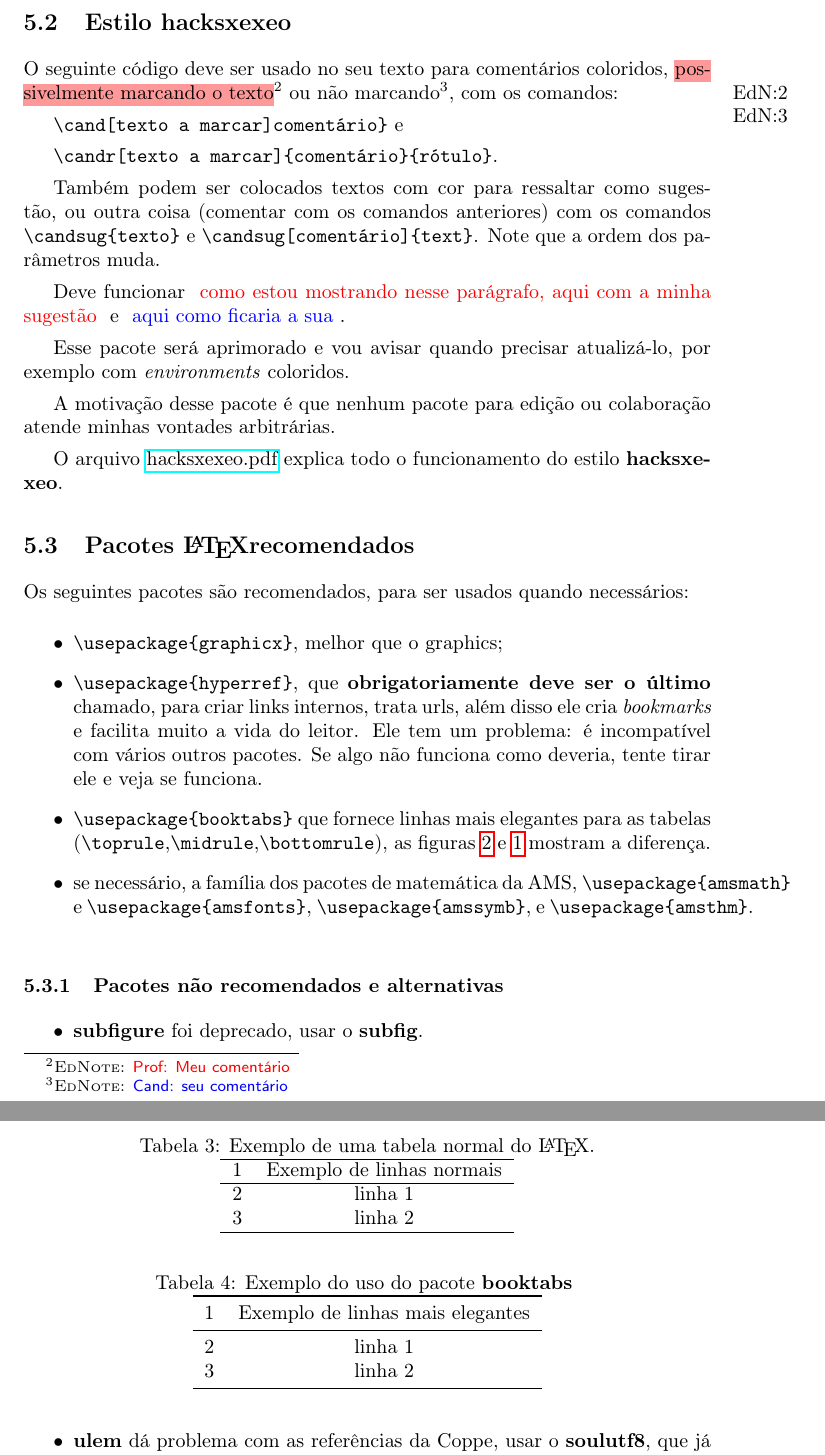
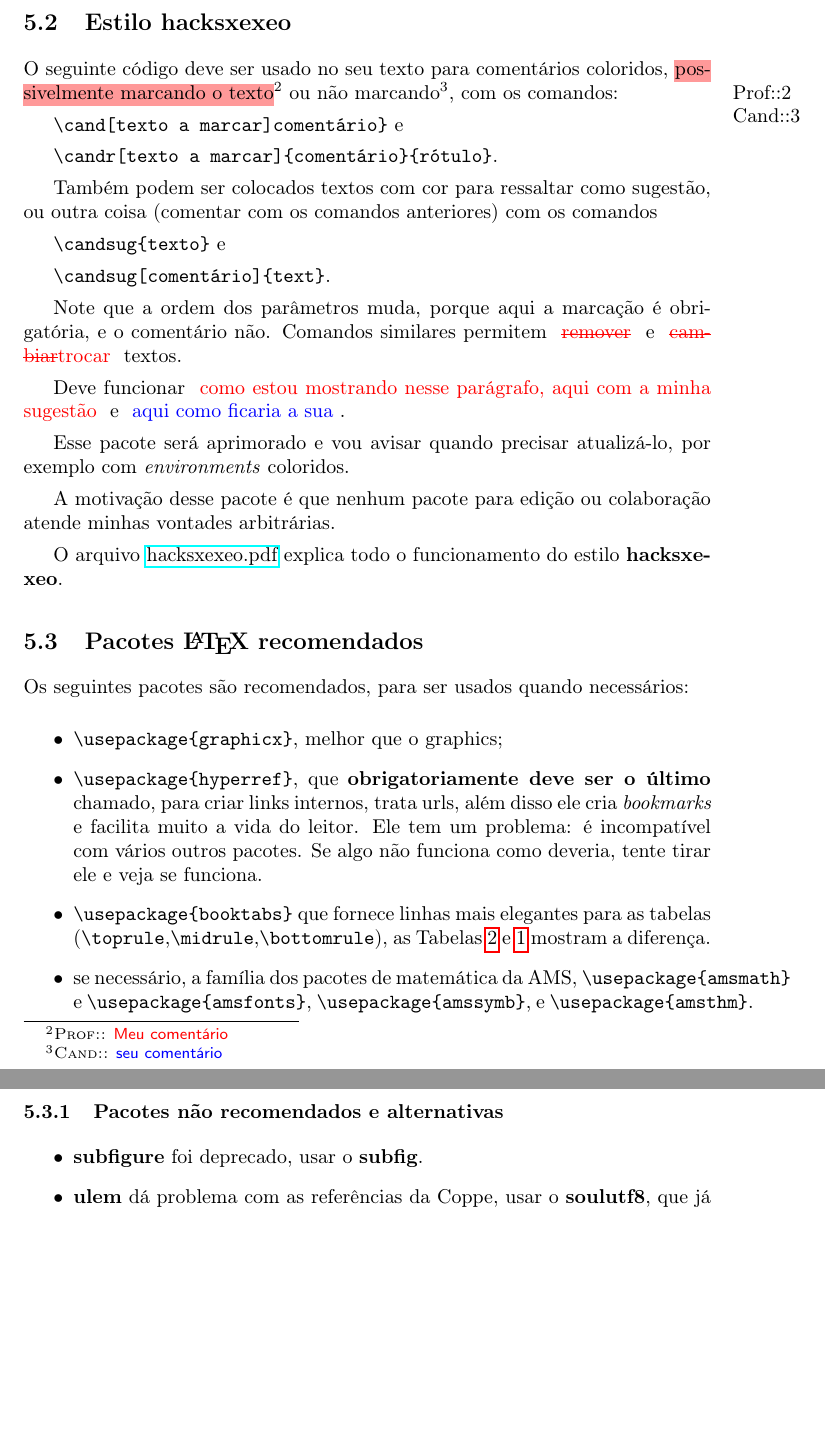
Before and after one commit to xexeo/Como-vamos-acabar-a-disserta-o-, a LaTeX document (main.tex, which reads hacksxexeo.sty): two parts of pages 13 and 14 of 17 before the commit and two parts of pages 13 and 14 of 16 after it, joined at a grey line, cut so that both start at the same text, the shorter picture padded with empty space. Compiled offline with pdfLaTeX.

Commit message:
atualização de hacks xexeo

```diff
--- a/hacksxexeo.sty
+++ b/hacksxexeo.sty
@@ -1,10 +1,10 @@
 \NeedsTeXFormat{LaTeX2e}
-\ProvidesPackage{hacksxexeo}[2021/04/27 - Para trabalhar com o orientador Geraldo Xexéo]
+\ProvidesPackage{hacksxexeo}[2021/04/29 - Para trabalhar com o orientador Geraldo Xexéo]
 
 
 % Esse pacote oferece 6 opções
 
-\newcommand{\hacksxexeoversion}{3.1}
+\newcommand{\hacksxexeoversion}{3.2}
 
 \newif\if@showcomentario\@showcomentariofalse
 \DeclareOption{comentarios}{
@@ -143,11 +160,11 @@
 % []rótulo], cor , footnote , indicador
 \newcommand{\hx@comentar}[4][]{%
     \ifstrempty{#4}{%
-    \ednote[#1]{\textcolor{#2}{#3}}% faz a nota de rodapé do ed
+        \hx@ednote[#1]{\textcolor{#2}{#3}}{#4}% faz a nota de rodapé do ed
         \addcontentsline{ccc}{comentario}{\protect\numberline{\thecomentario}{#3}}%
     }%
     {%
-\ednote[#1]{\textcolor{#2}{#4 #3}}%
+        \hx@ednote[#1]{\textcolor{#2}{#3}}{#4}%
         \addcontentsline{ccc}{comentario}{\protect\numberline{\thecomentario}{#4 #3}}%
     }%
 }%
--- a/main.tex
+++ b/main.tex
@@ -382,8 +382,14 @@ O seguinte código deve ser usado no seu texto para comentários coloridos, \pro
 
 \verb!\candr[texto a marcar]{comentário}{rótulo}!.
 
-Também podem ser colocados textos com cor para ressaltar como sugestão, ou outra coisa (comentar com os comandos anteriores) com os comandos \verb!\candsug{texto}! e
-\verb!\candsug[comentário]{text}!. Note que a ordem dos parâmetros muda.
+Também podem ser colocados textos com cor para ressaltar como sugestão, ou outra coisa (comentar com os comandos anteriores) com os comandos
+
+\verb!\candsug{texto}! e
+
+\verb!\candsug[comentário]{text}!.
+
+Note que a ordem dos parâmetros muda, porque aqui a marcação é obrigatória, e o comentário não. Comandos similares permitem \profrem{remover}   e \proftroca{cambiar}{trocar}   textos.
+
 
 Deve funcionar \profsug{como estou mostrando nesse parágrafo, aqui com a minha sugestão} e \candsug{aqui como ficaria a sua}.
 
@@ -394,7 +400,7 @@ A motivação desse pacote é que nenhum pacote para edição ou colaboração a
 O arquivo \href{https://github.com/xexeo/hacksxexeo/blob/main/dist/hacksxexeo.pdf}{hacksxexeo.pdf} explica todo o funcionamento do estilo \textbf{hacksxexeo}.
 
 
-\subsection{Pacotes \LaTeX recomendados}
+\subsection{Pacotes \LaTeX\  recomendados}
 
 
 Os seguintes pacotes são recomendados, para ser usados quando necessários:
@@ -402,40 +408,40 @@ Os seguintes pacotes são recomendados, para ser usados quando necessários:
 \begin{itemize}
     \item \verb!\usepackage{graphicx}!, melhor que o graphics;
     \item \verb!\usepackage{hyperref}!, que \textbf{obrigatoriamente deve ser o último} chamado, para criar links internos, trata urls, além disso ele cria \textit{bookmarks} e facilita muito a vida do leitor. Ele tem um problema: é incompatível com vários outros pacotes. Se algo não funciona como deveria, tente tirar ele e veja se funciona.
-    \item \verb!\usepackage{booktabs}! que fornece linhas mais elegantes para as tabelas (\verb!\toprule!,\verb!\midrule!,\verb!\bottomrule!), as figuras \ref{tab:tab3} e \ref{tab:prof} mostram a diferença.
+    \item \verb!\usepackage{booktabs}! que fornece linhas mais elegantes para as tabelas (\verb!\toprule!,\verb!\midrule!,\verb!\bottomrule!), as Tabelas \ref{tab:tab3} e \ref{tab:prof} mostram a diferença.
     \item se necessário, a família dos pacotes de matemática da AMS, \verb!\usepackage{amsmath}! e
     \verb!\usepackage{amsfonts}!, \verb!\usepackage{amssymb}!, e \verb!\usepackage{amsthm}!.
 \end{itemize}
 
-\begin{table}[htb]
-    \centering
-        \caption{Exemplo de uma tabela normal do \LaTeX .}
-    \begin{tabular}{cc}
-    \hline
-        1 & Exemplo de linhas normais   \\
-        \hline
-        2 & linha 1\\
-        3 & linha 2\\
-        \hline
-    \end{tabular}
-
-    \label{tab:tab2}
-\end{table}
-
-\begin{table}[htb]
-    \centering
-        \caption{Exemplo do uso do pacote \textbf{booktabs} }
-    \begin{tabular}{cc}
-    \toprule
-        1 & Exemplo de linhas mais elegantes   \\
-        \midrule
-        2 & linha 1\\
-        3 & linha 2\\
-        \bottomrule
-    \end{tabular}
-
-    \label{tab:tab1}
-\end{table}
+%\begin{table}[htb]
+%    \centering
+%        \caption{Exemplo de uma tabela normal do \LaTeX .}
+%    \begin{tabular}{cc}
+%    \hline
+%        1 & Exemplo de linhas normais   \\
+%        \hline
+%        2 & linha 1\\
+%        3 & linha 2\\
+%        \hline
+%    \end{tabular}
+%
+%    \label{tab:tab2}
+%\end{table}
+%
+%\begin{table}[htb]
+%    \centering
+%        \caption{Exemplo do uso do pacote \textbf{booktabs} }
+%    \begin{tabular}{cc}
+%    \toprule
+%        1 & Exemplo de linhas mais elegantes   \\
+%        \midrule
+%        2 & linha 1\\
+%        3 & linha 2\\
+%        \bottomrule
+%    \end{tabular}
+%
+%    \label{tab:tab1}
+%\end{table}
 
 \subsubsection{Pacotes não recomendados e alternativas}
 
```
Also changed, not shown: main.pdf, hacksxexeo.sty (57 more changed lines), main.tex (10 more changed lines). Lines whose indentation alone changed are shown as unchanged.
